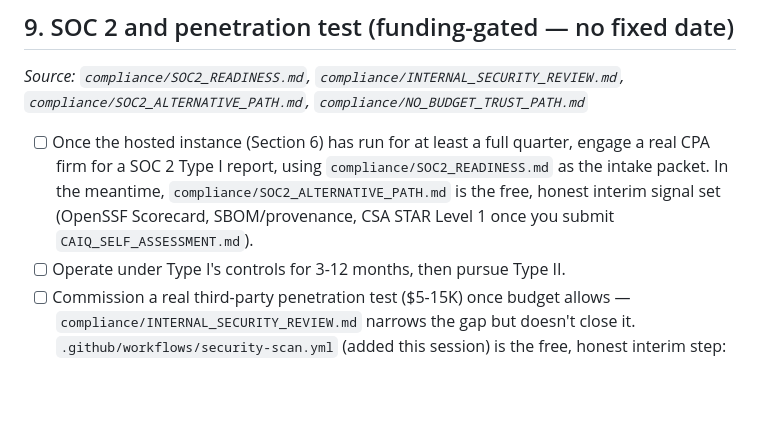
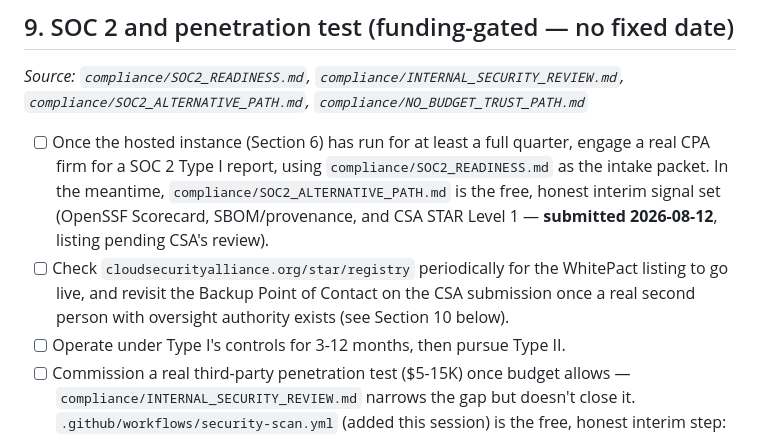
Before and after one commit to Guruprasath-Annadurai/Whitepact, a Markdown page: FOUNDER_ACTION_CHECKLIST.md, the part around the change. Drawn GitHub-style; blank space fills up the shorter version.

```diff
--- a/FOUNDER_ACTION_CHECKLIST.md
+++ b/FOUNDER_ACTION_CHECKLIST.md
@@ -195,7 +195,12 @@ instead. What's actually live:
       `compliance/SOC2_READINESS.md` as the intake packet. In the
       meantime, `compliance/SOC2_ALTERNATIVE_PATH.md` is the free,
       honest interim signal set (OpenSSF Scorecard, SBOM/provenance,
-      CSA STAR Level 1 once you submit `CAIQ_SELF_ASSESSMENT.md`).
+      and CSA STAR Level 1 — **submitted 2026-08-12**, listing pending
+      CSA's review).
+- [ ] Check `cloudsecurityalliance.org/star/registry` periodically for
+      the WhitePact listing to go live, and revisit the Backup Point of
+      Contact on the CSA submission once a real second person with
+      oversight authority exists (see Section 10 below).
 - [ ] Operate under Type I's controls for 3-12 months, then pursue Type II.
 - [ ] Commission a real third-party penetration test ($5-15K) once budget
       allows — `compliance/INTERNAL_SECURITY_REVIEW.md` narrows the gap
```
Also changed, not shown: compliance/NO_BUDGET_TRUST_PATH.md (+8 -8 lines), compliance/SOC2_ALTERNATIVE_PATH.md (+19 -11 lines).
